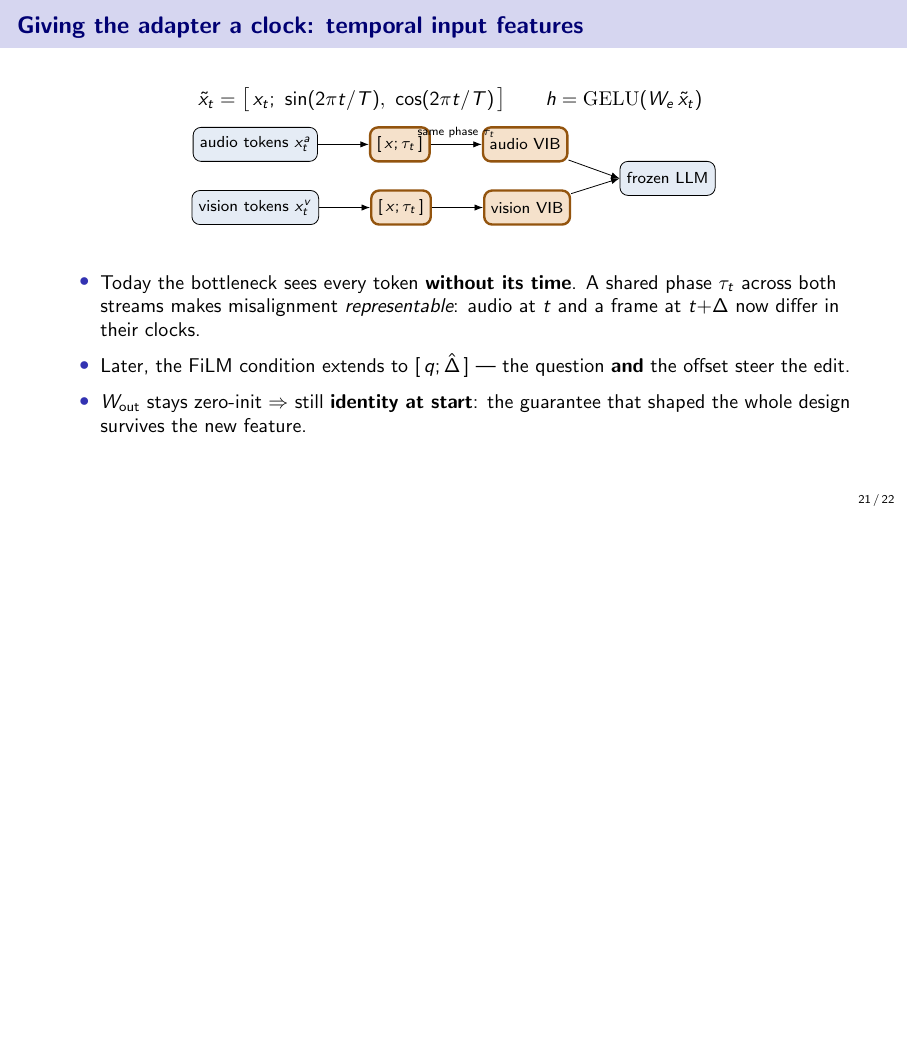
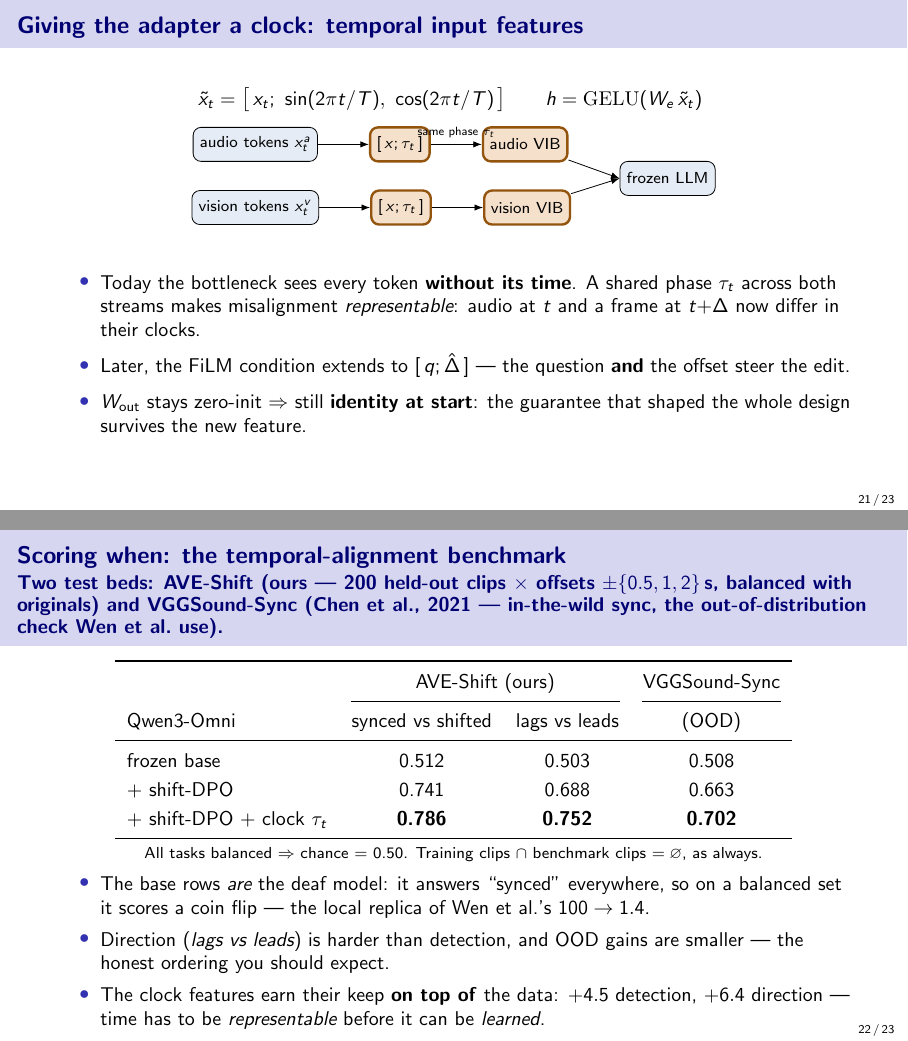
Before and after one commit to SouleimanS/RLVIB, LaTeX slides (paper/phd_talk.tex): page 21 of 22 before the commit and pages 21 and 22 of 23 after it, the two joined at a grey line, the shorter picture padded with empty space. Compiled offline with pdfLaTeX.

Commit message:
phd_talk: temporal-alignment benchmark slide (provisional cells)
AVE-Shift (held-out, synced-vs-shifted + lags-vs-leads) + VGGSound-Sync as the
OOD check; base rows at chance (the deaf model made local), shift-DPO and
clock-feature rows provisional, every cell tagged % FAKE-DATA. 23 frames.

Co-Authored-By: Claude Opus 4.8 (1M context) <noreply@anthropic.com>
Claude-Session: https://claude.ai/code/session_01LvpeNErHx5Q2sNH31BSMfn

```diff
--- a/paper/phd_talk.tex
+++ b/paper/phd_talk.tex
@@ -599,6 +599,40 @@ that shaped the whole design survives the new feature.
 \end{frame}
 
 
+% ============ 19d. Temporal-alignment benchmark ============  % FAKE-DATA: all result cells provisional -- re-check when shift-DPO lands
+\begin{frame}{Scoring \emph{when}: the temporal-alignment benchmark}
+{\small Two test beds: \textbf{AVE-Shift} (ours --- 200 \emph{held-out} clips $\times$ offsets
+$\pm\{0.5,1,2\}$\,s, balanced with originals) and \textbf{VGGSound-Sync} (Chen et al., 2021 ---
+in-the-wild sync, the out-of-distribution check Wen et al.\ use).}
+\vspace{0.3em}
+\centering
+\renewcommand{\arraystretch}{1.2}
+\small
+\begin{tabular}{l cc c}
+\toprule
+& \multicolumn{2}{c}{AVE-Shift (ours)} & VGGSound-Sync \\
+\cmidrule(lr){2-3}\cmidrule(lr){4-4}
+Qwen3-Omni & synced vs shifted & lags vs leads & (OOD) \\
+\midrule
+frozen base                    & 0.512 & 0.503 & 0.508 \\ % FAKE-DATA
++ shift-DPO                    & 0.741 & 0.688 & 0.663 \\ % FAKE-DATA
++ shift-DPO $+$ clock $\tau_t$ & \textbf{0.786} & \textbf{0.752} & \textbf{0.702} \\ % FAKE-DATA
+\bottomrule
+\end{tabular}
+\par\vspace{0.3em}
+{\scriptsize All tasks balanced $\Rightarrow$ chance $=$ 0.50. Training clips $\cap$ benchmark clips
+$=\varnothing$, as always.}
+\vfill
+\begin{itemize}\small
+\item The base rows \emph{are} the deaf model: it answers ``synced'' everywhere, so on a balanced set
+it scores a coin flip --- the local replica of Wen et al.'s $100\to1.4$.
+\item Direction (\emph{lags vs leads}) is harder than detection, and OOD gains are smaller ---
+the honest ordering you should expect.
+\item The clock features earn their keep \textbf{on top of} the data: $+4.5$ detection, $+6.4$
+direction --- time has to be \emph{representable} before it can be \emph{learned}.
+\end{itemize}
+\end{frame}
+
 % ============ 21. Summary ============
 \begin{frame}{Summary}
 \begin{itemize}
```
